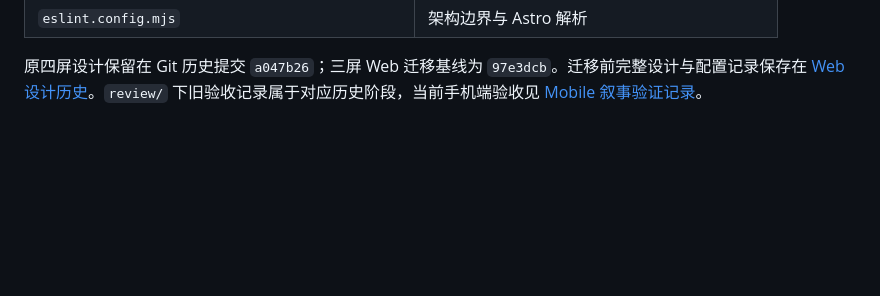
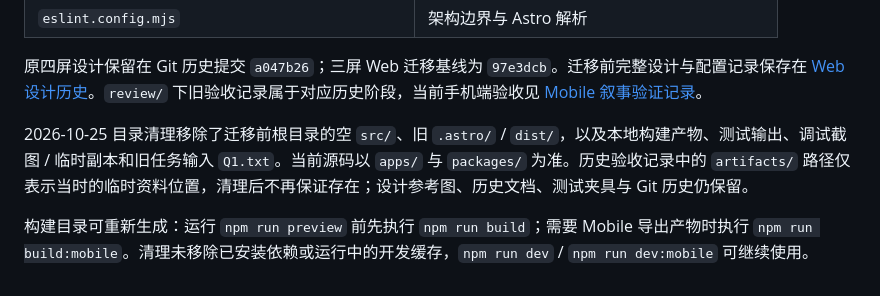
Before and after one commit to mateng201/qntx_ui, a Markdown page: README.md, the part around the change. Drawn GitHub-style; blank space fills up the shorter version.

```diff
--- a/README.md
+++ b/README.md
@@ -113,3 +113,7 @@ Expo SDK 58 对应的 React / React DOM 统一锁定为 19.3.0，React Native
 | `eslint.config.mjs`                              | 架构边界与 Astro 解析                      |
 
 原四屏设计保留在 Git 历史提交 `a047b26`；三屏 Web 迁移基线为 `97e3dcb`。迁移前完整设计与配置记录保存在 [Web 设计历史](docs/web-design-history.md)。`review/` 下旧验收记录属于对应历史阶段，当前手机端验收见 [Mobile 叙事验证记录](review/mobile-narrative-20261025.md)。
+
+2026-10-25 目录清理移除了迁移前根目录的空 `src/`、旧 `.astro/` / `dist/`，以及本地构建产物、测试输出、调试截图 / 临时副本和旧任务输入 `Q1.txt`。当前源码以 `apps/` 与 `packages/` 为准。历史验收记录中的 `artifacts/` 路径仅表示当时的临时资料位置，清理后不再保证存在；设计参考图、历史文档、测试夹具与 Git 历史仍保留。
+
+构建目录可重新生成：运行 `npm run preview` 前先执行 `npm run build`；需要 Mobile 导出产物时执行 `npm run build:mobile`。清理未移除已安装依赖或运行中的开发缓存，`npm run dev` / `npm run dev:mobile` 可继续使用。
```
